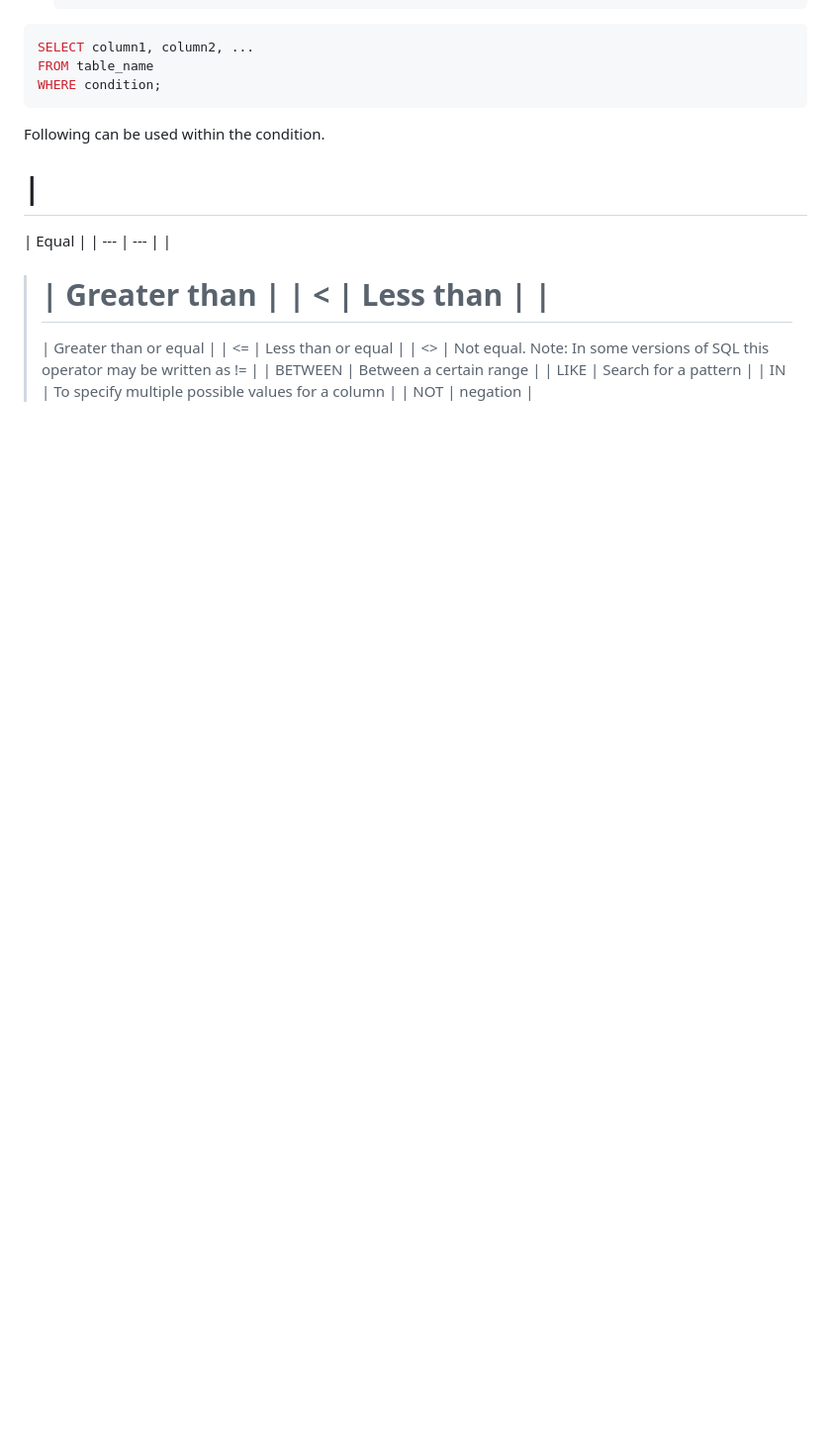
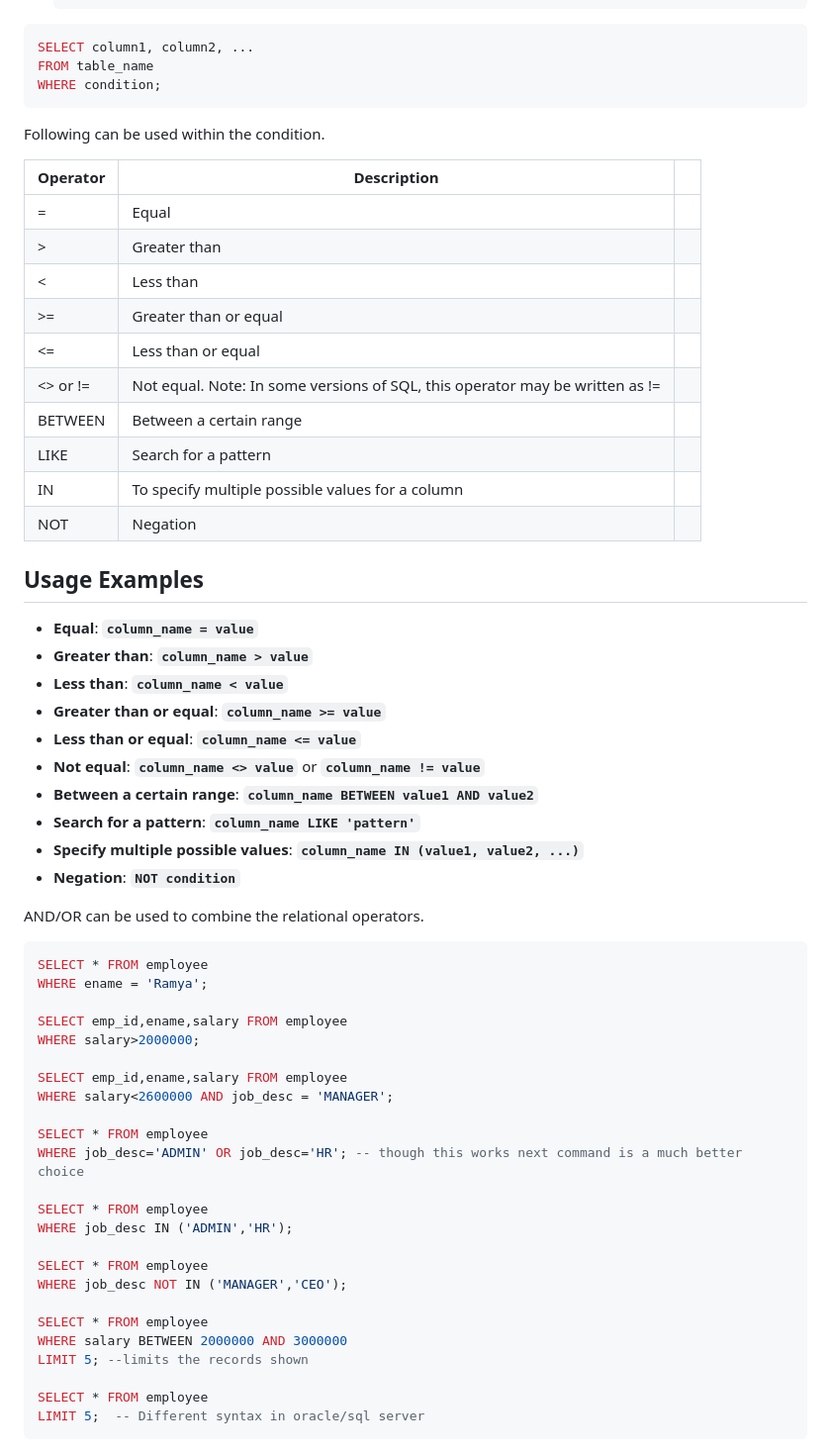
Before and after one commit to Gokilp/My-Learning, a Markdown page: Sql/Sql.md, the part around one of its changes. Shown at 99% size. Drawn GitHub-style; blank space fills up the shorter version.

Commit message:
Sql notes

````diff
--- a/Sql/Sql.md
+++ b/Sql/Sql.md
@@ -284,43 +285,57 @@ WHERE condition;
 
 Following can be used within the condition.
 
-|
-=
-|
-Equal
-|
-| --- | --- |
-|
+| Operator | Description                                                                  |     |
+| -------- | ---------------------------------------------------------------------------- | --- |
+| =        | Equal                                                                        |     |
+| >        | Greater than                                                                 |     |
+| <        | Less than                                                                    |     |
+| >=       | Greater than or equal                                                        |     |
+| <=       | Less than or equal                                                           |     |
+| <> or != | Not equal. Note: In some versions of SQL, this operator may be written as != |     |
+| BETWEEN  | Between a certain range                                                      |     |
+| LIKE     | Search for a pattern                                                         |     |
+| IN       | To specify multiple possible values for a column                             |     |
+| NOT      | Negation                                                                     |     |
 
-> |
-> Greater than
-> |
-> |
-> <
-> |
-> Less than
-> |
-> |
-> =
-> |
-> Greater than or equal
-> |
-> |
-> <=
-> |
-> Less than or equal
-> |
-> |
-> <>
-> |
-> Not equal. Note: In some versions of SQL
-> this operator may be written as !=
-> |
-> |
-> BETWEEN
-> |
-> Between a certain range
-> |
-> | LIKE | Search for a pattern |
-> | IN | To specify multiple possible values for a column |
-> | NOT | negation |
+## **Usage Examples**
+
+- **Equal**: **`column_name = value`**
+- **Greater than**: **`column_name > value`**
+- **Less than**: **`column_name < value`**
+- **Greater than or equal**: **`column_name >= value`**
+- **Less than or equal**: **`column_name <= value`**
+- **Not equal**: **`column_name <> value`** or **`column_name != value`**
+- **Between a certain range**: **`column_name BETWEEN value1 AND value2`**
+- **Search for a pattern**: **`column_name LIKE 'pattern'`**
+- **Specify multiple possible values**: **`column_name IN (value1, value2, ...)`**
+- **Negation**: **`NOT condition`**
+
+AND/OR can be used to combine the relational operators.
+
+```sql
+SELECT * FROM employee
+WHERE ename = 'Ramya';
+
+SELECT emp_id,ename,salary FROM employee
+WHERE salary>2000000;
+
+SELECT emp_id,ename,salary FROM employee
+WHERE salary<2600000 AND job_desc = 'MANAGER';
+
+SELECT * FROM employee
+WHERE job_desc='ADMIN' OR job_desc='HR'; -- though this works next command is a much better choice
+
+SELECT * FROM employee
+WHERE job_desc IN ('ADMIN','HR');
+
+SELECT * FROM employee
+WHERE job_desc NOT IN ('MANAGER','CEO');
+
+SELECT * FROM employee
+WHERE salary BETWEEN 2000000 AND 3000000
+LIMIT 5; --limits the records shown
+
+SELECT * FROM employee
+LIMIT 5;  -- Different syntax in oracle/sql server
+```
````
Also changed, not shown: other parts of Sql/Sql.md (+1 -0 lines).
